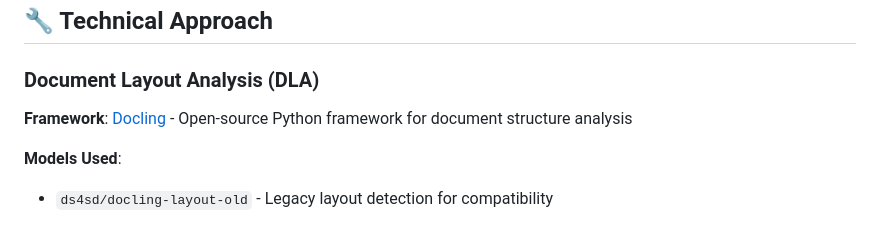
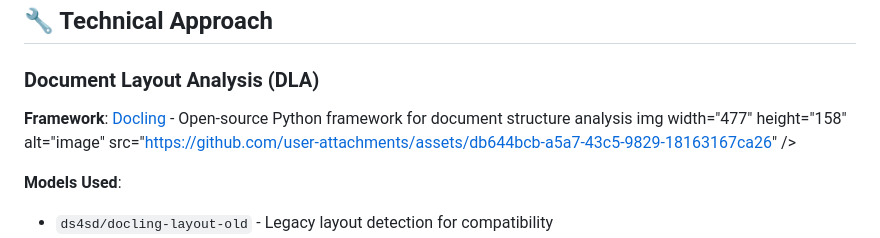
Before and after one commit to malekzitouni/-Structured-Data-Extraction-from-Unstructured-Content-using-LLM-Schemas, a Markdown page: README.md, the part around the change printed below. Drawn GitHub-style.

```diff
--- a/README.md
+++ b/README.md
@@ -63,6 +66,8 @@ Our system transforms complex, unstructured KYC documents into clean, structured
 ### Document Layout Analysis (DLA)
 
 **Framework**: [Docling](https://github.com/DS4SD/docling) - Open-source Python framework for document structure analysis
+img width="477" height="158" alt="image" src="https://github.com/user-attachments/assets/db644bcb-a5a7-43c5-9829-18163167ca26" />
+
 
 **Models Used**:
 - `ds4sd/docling-layout-old` - Legacy layout detection for compatibility
```
Also changed, not shown: other parts of README.md (+44 -0 lines).
